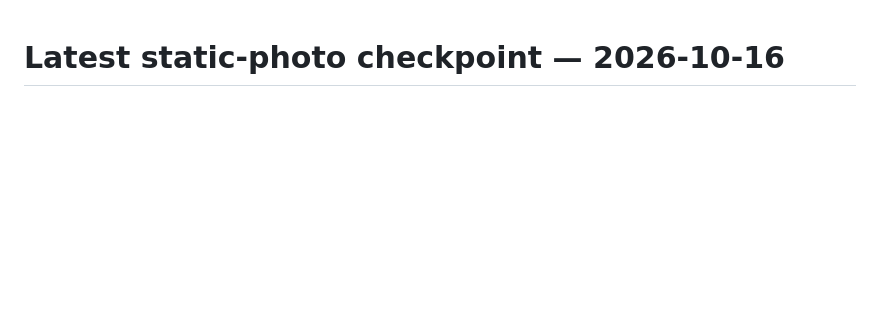
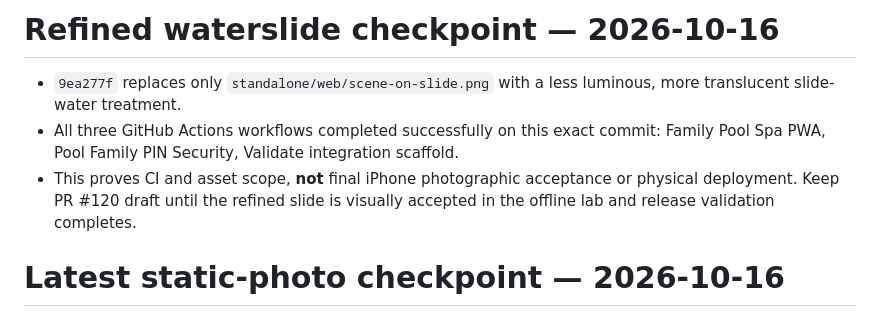
Before and after one commit to davidabuch/Home-assistant-intellicenter, a Markdown page: standalone/SCENE_ACCEPTANCE.md, the part around the change. Drawn GitHub-style; blank space fills up the shorter version.

Commit message:
Record refined waterslide image and exact-commit green CI checkpoint

```diff
--- a/standalone/SCENE_ACCEPTANCE.md
+++ b/standalone/SCENE_ACCEPTANCE.md
@@ -1,3 +1,9 @@
+# Refined waterslide checkpoint — 2026-10-16
+
+- `9ea277f` replaces only `standalone/web/scene-on-slide.png` with a less luminous, more translucent slide-water treatment.
+- All three GitHub Actions workflows completed successfully on this exact commit: Family Pool Spa PWA, Pool Family PIN Security, Validate integration scaffold.
+- This proves CI and asset scope, **not** final iPhone photographic acceptance or physical deployment. Keep PR #120 draft until the refined slide is visually accepted in the offline lab and release validation completes.
+
 # Latest static-photo checkpoint — 2026-10-16
 
 - Asset commit: 7a407eb (OFF JPEG plus seven ON PNG layers).
```
